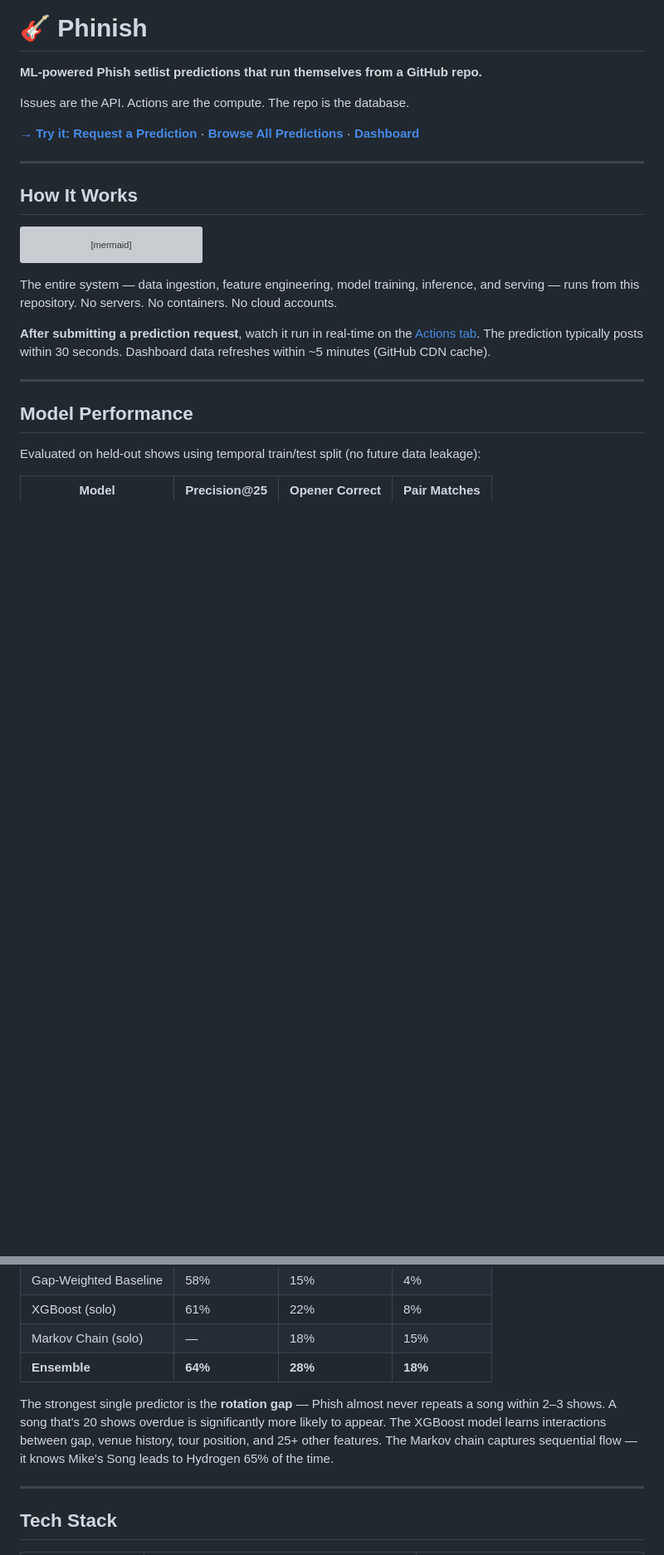
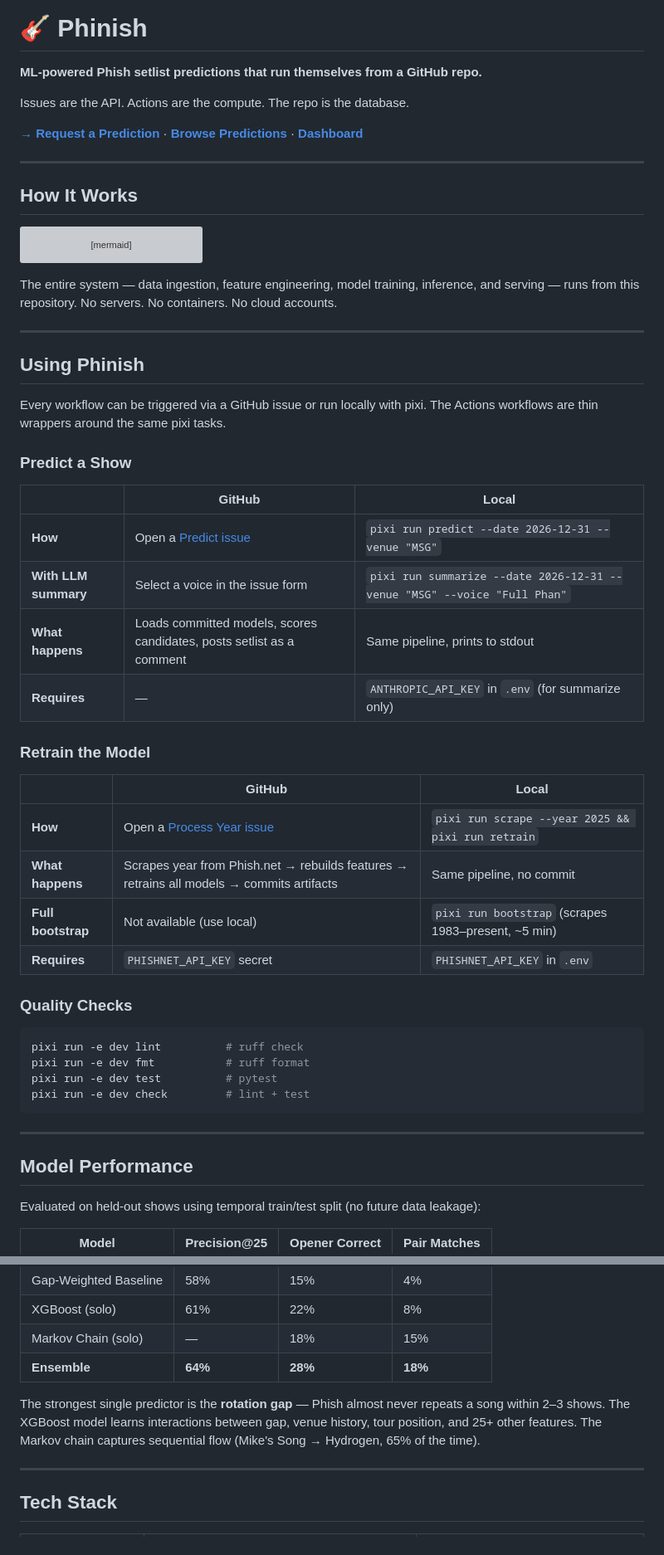
Before and after one commit to nate-rogan/phinish, a Markdown page: README.md, 2 parts joined by grey strips. Shown at 83% size. Drawn GitHub-style; blank space fills up the shorter version; grey boxes are pictures that could not be loaded.

````diff
--- a/README.md
+++ b/README.md
@@ -4,7 +4,7 @@
 
 Issues are the API. Actions are the compute. The repo is the database.
 
-[**→ Try it: Request a Prediction**](../../issues/new?assignees=&labels=wf%3Apredict&template=predict-show.yml) · [**Browse All Predictions**](../../issues?q=label%3Awf%3Adone%3Apredict) · [**Dashboard**](https://nate-rogan.github.io/phinish)
+[**→ Request a Prediction**](../../issues/new?assignees=&labels=wf%3Apredict&template=predict-show.yml) · [**Browse Predictions**](../../issues?q=label%3Awf%3Adone%3Apredict) · [**Dashboard**](https://nate-rogan.github.io/phinish)
 
 ---
 
@@ -19,7 +19,38 @@ flowchart LR
 
 The entire system — data ingestion, feature engineering, model training, inference, and serving — runs from this repository. No servers. No containers. No cloud accounts.
 
-**After submitting a prediction request**, watch it run in real-time on the [Actions tab](../../actions). The prediction typically posts within 30 seconds. Dashboard data refreshes within ~5 minutes (GitHub CDN cache).
+---
+
+## Using Phinish
+
+Every workflow can be triggered via a GitHub issue or run locally with pixi. The Actions workflows are thin wrappers around the same pixi tasks.
+
+### Predict a Show
+
+| | GitHub | Local |
+|---|--------|-------|
+| **How** | Open a [Predict issue](../../issues/new?assignees=&labels=wf%3Apredict&template=predict-show.yml) | `pixi run predict --date 2026-12-31 --venue "MSG"` |
+| **With LLM summary** | Select a voice in the issue form | `pixi run summarize --date 2026-12-31 --venue "MSG" --voice "Full Phan"` |
+| **What happens** | Loads committed models, scores candidates, posts setlist as a comment | Same pipeline, prints to stdout |
+| **Requires** | — | `ANTHROPIC_API_KEY` in `.env` (for summarize only) |
+
+### Retrain the Model
+
+| | GitHub | Local |
+|---|--------|-------|
+| **How** | Open a [Process Year issue](../../issues/new?assignees=&labels=wf%3Aprocess&template=process-year.yml) | `pixi run scrape --year 2025 && pixi run retrain` |
+| **What happens** | Scrapes year from Phish.net → rebuilds features → retrains all models → commits artifacts | Same pipeline, no commit |
+| **Full bootstrap** | Not available (use local) | `pixi run bootstrap` (scrapes 1983–present, ~5 min) |
+| **Requires** | `PHISHNET_API_KEY` secret | `PHISHNET_API_KEY` in `.env` |
+
+### Quality Checks
+
+```bash
+pixi run -e dev lint          # ruff check
+pixi run -e dev fmt           # ruff format
+pixi run -e dev test          # pytest
+pixi run -e dev check         # lint + test
+```
 
 ---
 
@@ -35,7 +66,7 @@ Evaluated on held-out shows using temporal train/test split (no future data leak
 | Markov Chain (solo) | — | 18% | 15% |
 | **Ensemble** | **64%** | **28%** | **18%** |
 
-The strongest single predictor is the **rotation gap** — Phish almost never repeats a song within 2–3 shows. A song that's 20 shows overdue is significantly more likely to appear. The XGBoost model learns interactions between gap, venue history, tour position, and 25+ other features. The Markov chain captures sequential flow — it knows Mike's Song leads to Hydrogen 65% of the time.
+The strongest single predictor is the **rotation gap** — Phish almost never repeats a song within 2–3 shows. The XGBoost model learns interactions between gap, venue history, tour position, and 25+ other features. The Markov chain captures sequential flow (Mike's Song → Hydrogen, 65% of the time).
 
 ---
 
````
Also changed, not shown: other parts of README.md (+27 -108 lines).
